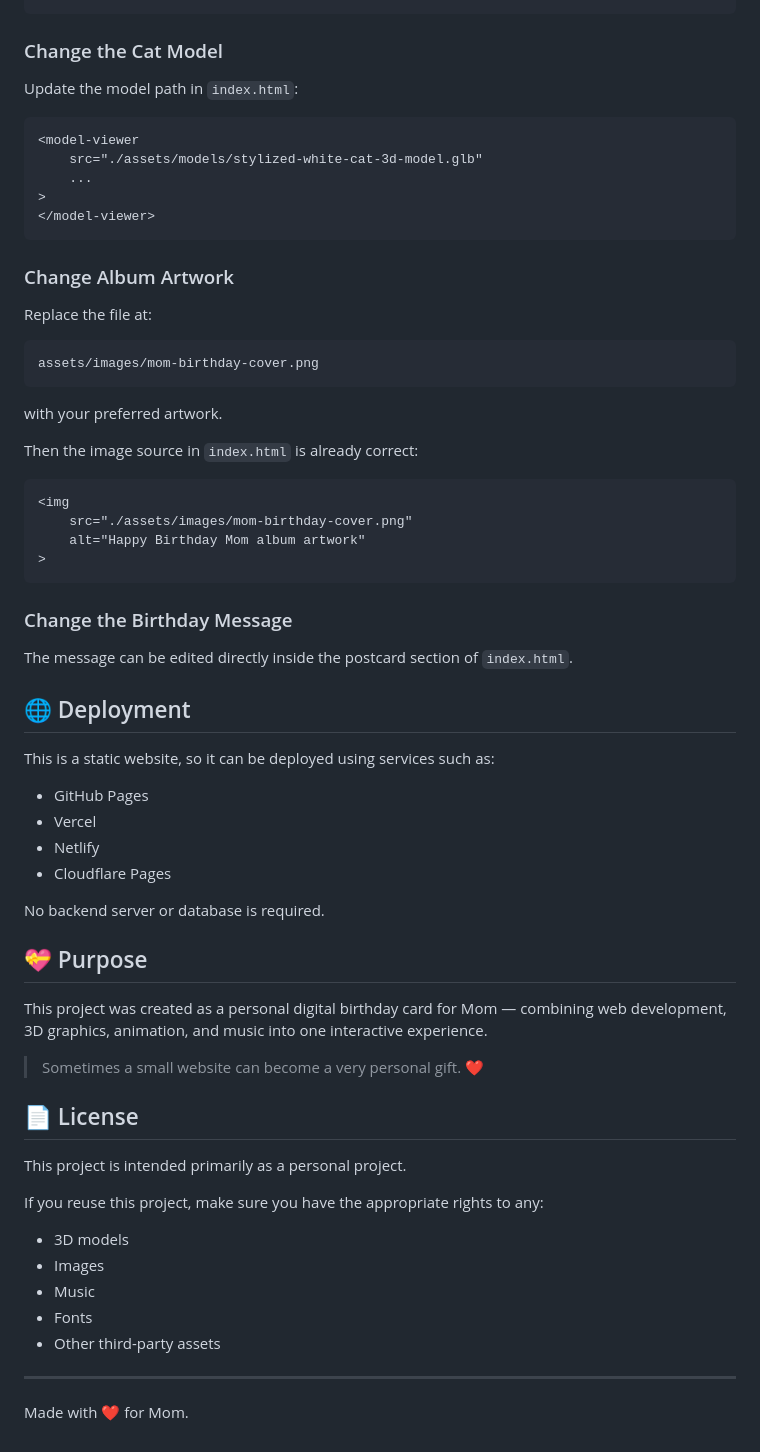
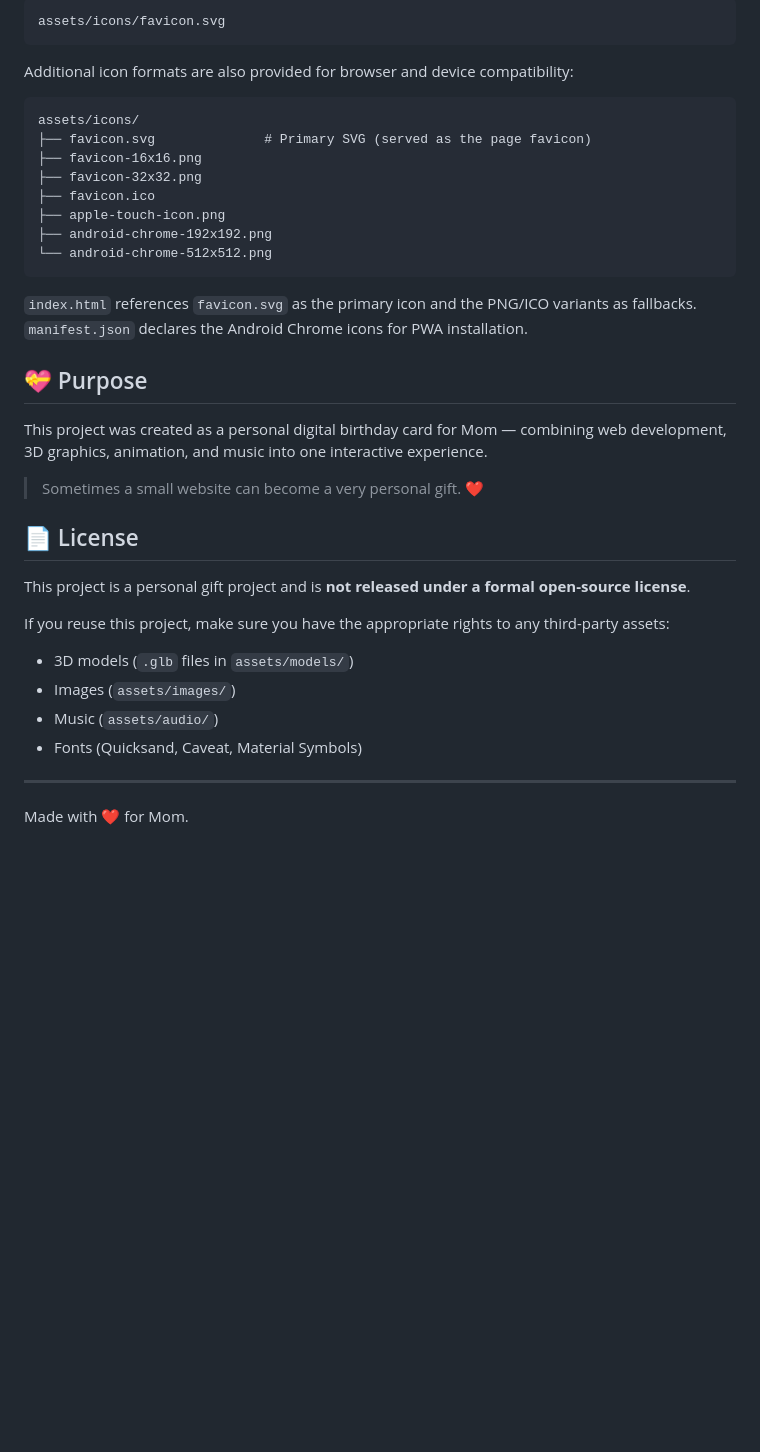
Before and after one commit to 0n6k4v-Coder/birthday-mom, a Markdown page: README.md, the part around one of its changes. Rendered like a GitHub page; blank space fills up the shorter version.

Commit message:
docs(readme): update project documentation

````diff
--- a/README.md
+++ b/README.md
@@ -162,50 +152,21 @@ Update the model path in `index.html`:
+```text
+assets/icons/favicon.svg
 ```
 
-### Change the Cat Model
+Additional icon formats are also provided for browser and device compatibility:
 
-Update the model path in `index.html`:
-
-```html
-<model-viewer
-    src="./assets/models/stylized-white-cat-3d-model.glb"
-    ...
->
-</model-viewer>
+```text
+assets/icons/
+├── favicon.svg              # Primary SVG (served as the page favicon)
+├── favicon-16x16.png
+├── favicon-32x32.png
+├── favicon.ico
+├── apple-touch-icon.png
+├── android-chrome-192x192.png
+└── android-chrome-512x512.png
 ```
 
-### Change Album Artwork
-
-Replace the file at:
-
-```text
-assets/images/mom-birthday-cover.png
-```
-
-with your preferred artwork.
-
-Then the image source in `index.html` is already correct:
-
-```html
-<img
-    src="./assets/images/mom-birthday-cover.png"
-    alt="Happy Birthday Mom album artwork"
->
-```
-
-### Change the Birthday Message
-
-The message can be edited directly inside the postcard section of `index.html`.
-
-## 🌐 Deployment
-
-This is a static website, so it can be deployed using services such as:
-
-* GitHub Pages
-* Vercel
-* Netlify
-* Cloudflare Pages
-
-No backend server or database is required.
+`index.html` references `favicon.svg` as the primary icon and the PNG/ICO variants as fallbacks. `manifest.json` declares the Android Chrome icons for PWA installation.
 
 ## 💝 Purpose
 
@@ -215,15 +176,14 @@ This project was created as a personal digital birthday card for Mom — combini
 
 ## 📄 License
 
-This project is intended primarily as a personal project.
+This project is a personal gift project and is **not released under a formal open-source license**.
 
-If you reuse this project, make sure you have the appropriate rights to any:
+If you reuse this project, make sure you have the appropriate rights to any third-party assets:
 
-* 3D models
-* Images
-* Music
-* Fonts
-* Other third-party assets
+* 3D models (`.glb` files in `assets/models/`)
+* Images (`assets/images/`)
+* Music (`assets/audio/`)
+* Fonts (Quicksand, Caveat, Material Symbols)
 
 ---
 
````
Also changed, not shown: other parts of README.md (+109 -119 lines).
